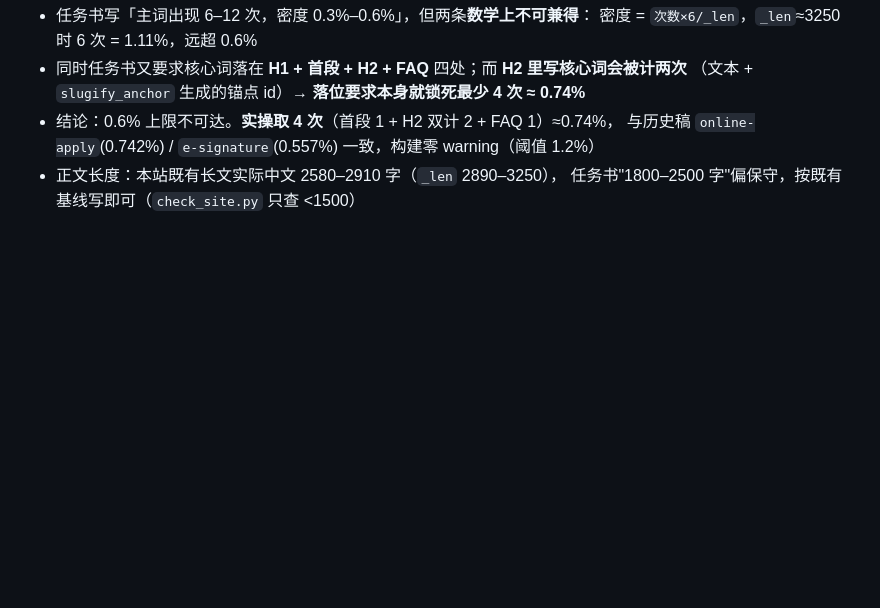
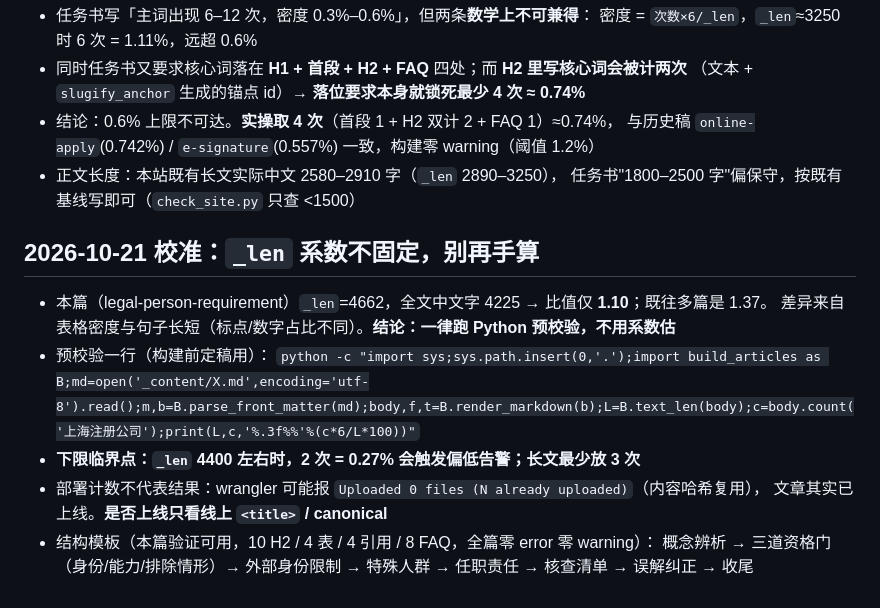
Before and after one commit to mfujun2025/shanghaizhucegongsi, a Markdown page: .workbuddy/memory/MEMORY.md, the part around the change. Drawn GitHub-style; blank space fills up the shorter version.

```diff
--- a/.workbuddy/memory/MEMORY.md
+++ b/.workbuddy/memory/MEMORY.md
@@ -140,3 +140,14 @@
   与历史稿 `online-apply`(0.742%) / `e-signature`(0.557%) 一致，构建零 warning（阈值 1.2%）
 - 正文长度：本站既有长文实际中文 2580–2910 字（`_len` 2890–3250），
   任务书"1800–2500 字"偏保守，按既有基线写即可（`check_site.py` 只查 <1500）
+
+## 2026-10-21 校准：`_len` 系数不固定，别再手算
+- 本篇（legal-person-requirement）`_len`=4662，全文中文字 4225 → 比值仅 **1.10**；既往多篇是 1.37。
+  差异来自表格密度与句子长短（标点/数字占比不同）。**结论：一律跑 Python 预校验，不用系数估**
+- 预校验一行（构建前定稿用）：
+  `python -c "import sys;sys.path.insert(0,'.');import build_articles as B;md=open('_content/X.md',encoding='utf-8').read();m,b=B.parse_front_matter(md);body,f,t=B.render_markdown(b);L=B.text_len(body);c=body.count('上海注册公司');print(L,c,'%.3f%%'%(c*6/L*100))"`
+- **下限临界点：`_len` 4400 左右时，2 次 = 0.27% 会触发偏低告警；长文最少放 3 次**
+- 部署计数不代表结果：wrangler 可能报 `Uploaded 0 files (N already uploaded)`（内容哈希复用），
+  文章其实已上线。**是否上线只看线上 `<title>` / canonical**
+- 结构模板（本篇验证可用，10 H2 / 4 表 / 4 引用 / 8 FAQ，全篇零 error 零 warning）：
+  概念辨析 → 三道资格门（身份/能力/排除情形）→ 外部身份限制 → 特殊人群 → 任职责任 → 核查清单 → 误解纠正 → 收尾
```
Also changed, not shown: .workbuddy/memory/2026-10-21.md (added, +23 -0 lines), 1 other file.
